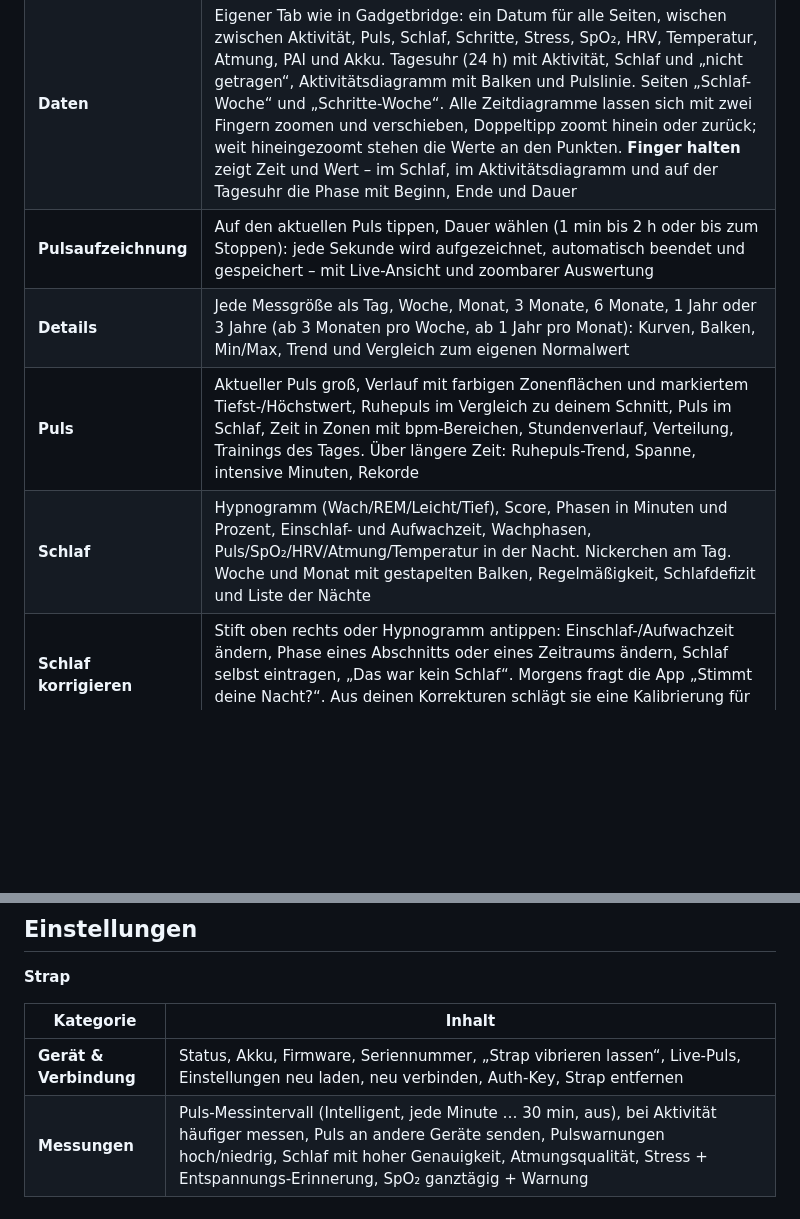
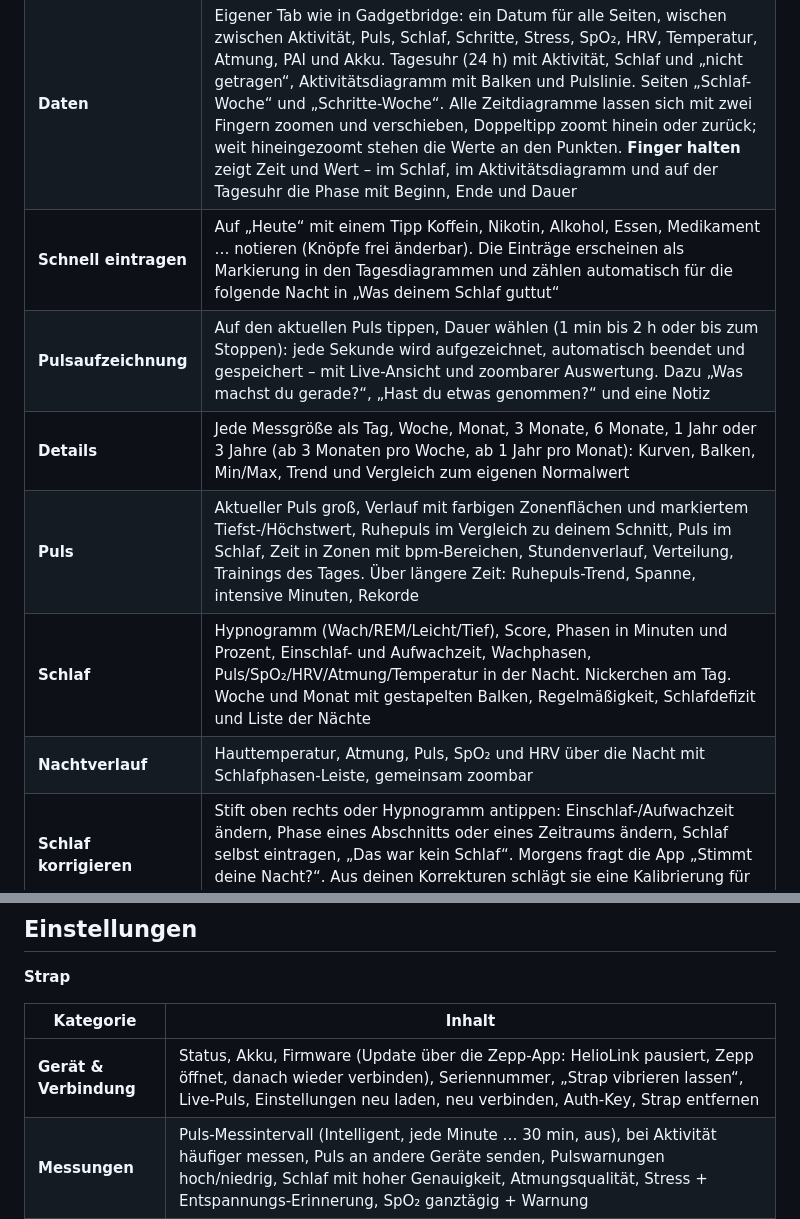
Before and after one commit to Waschbeken/Waschbeken1, a Markdown page: README.md, 2 parts joined by grey strips. Drawn GitHub-style; blank space fills up the shorter version.

Commit message:
README: Schnell-Einträge, Nachtverlauf, Firmware über Zepp
Co-Authored-By: Claude Opus 5.5 <noreply@anthropic.com>
Claude-Session: https://claude.ai/code/session_01Pb6zoCH3vcv1YYABQTiLZZ

```diff
--- a/README.md
+++ b/README.md
@@ -10,10 +10,12 @@ aber ganz auf einen Strap ohne Display zugeschnitten.
 |---|---|
 | **Heute** | Begrüßung, Erholungswert (aus Schlaf, Ruhepuls, HRV und Stress), Kacheln für Schritte, Schlaf, Ruhepuls, Stress, SpO₂, HRV, PAI, Hauttemperatur, Atemfrequenz und Akku – jede mit Mini-Verlauf, antippen öffnet die Detailansicht. Live-Puls mit Zone, Ziel-Serie in Tagen |
 | **Daten** | Eigener Tab wie in Gadgetbridge: ein Datum für alle Seiten, wischen zwischen Aktivität, Puls, Schlaf, Schritte, Stress, SpO₂, HRV, Temperatur, Atmung, PAI und Akku. Tagesuhr (24 h) mit Aktivität, Schlaf und „nicht getragen“, Aktivitätsdiagramm mit Balken und Pulslinie. Seiten „Schlaf-Woche“ und „Schritte-Woche“. Alle Zeitdiagramme lassen sich mit zwei Fingern zoomen und verschieben, Doppeltipp zoomt hinein oder zurück; weit hineingezoomt stehen die Werte an den Punkten. **Finger halten** zeigt Zeit und Wert – im Schlaf, im Aktivitätsdiagramm und auf der Tagesuhr die Phase mit Beginn, Ende und Dauer |
-| **Pulsaufzeichnung** | Auf den aktuellen Puls tippen, Dauer wählen (1 min bis 2 h oder bis zum Stoppen): jede Sekunde wird aufgezeichnet, automatisch beendet und gespeichert – mit Live-Ansicht und zoombarer Auswertung |
+| **Schnell eintragen** | Auf „Heute“ mit einem Tipp Koffein, Nikotin, Alkohol, Essen, Medikament … notieren (Knöpfe frei änderbar). Die Einträge erscheinen als Markierung in den Tagesdiagrammen und zählen automatisch für die folgende Nacht in „Was deinem Schlaf guttut“ |
+| **Pulsaufzeichnung** | Auf den aktuellen Puls tippen, Dauer wählen (1 min bis 2 h oder bis zum Stoppen): jede Sekunde wird aufgezeichnet, automatisch beendet und gespeichert – mit Live-Ansicht und zoombarer Auswertung. Dazu „Was machst du gerade?“, „Hast du etwas genommen?“ und eine Notiz |
 | **Details** | Jede Messgröße als Tag, Woche, Monat, 3 Monate, 6 Monate, 1 Jahr oder 3 Jahre (ab 3 Monaten pro Woche, ab 1 Jahr pro Monat): Kurven, Balken, Min/Max, Trend und Vergleich zum eigenen Normalwert |
 | **Puls** | Aktueller Puls groß, Verlauf mit farbigen Zonenflächen und markiertem Tiefst-/Höchstwert, Ruhepuls im Vergleich zu deinem Schnitt, Puls im Schlaf, Zeit in Zonen mit bpm-Bereichen, Stundenverlauf, Verteilung, Trainings des Tages. Über längere Zeit: Ruhepuls-Trend, Spanne, intensive Minuten, Rekorde |
 | **Schlaf** | Hypnogramm (Wach/REM/Leicht/Tief), Score, Phasen in Minuten und Prozent, Einschlaf- und Aufwachzeit, Wachphasen, Puls/SpO₂/HRV/Atmung/Temperatur in der Nacht. Nickerchen am Tag. Woche und Monat mit gestapelten Balken, Regelmäßigkeit, Schlafdefizit und Liste der Nächte |
+| **Nachtverlauf** | Hauttemperatur, Atmung, Puls, SpO₂ und HRV über die Nacht mit Schlafphasen-Leiste, gemeinsam zoombar |
 | **Schlaf korrigieren** | Stift oben rechts oder Hypnogramm antippen: Einschlaf-/Aufwachzeit ändern, Phase eines Abschnitts oder eines Zeitraums ändern, Schlaf selbst eintragen, „Das war kein Schlaf“. Morgens fragt die App „Stimmt deine Nacht?“. Aus deinen Korrekturen schlägt sie eine Kalibrierung für alle Nächte vor |
 | **Schlaf-Tagebuch** | Pro Nacht Sport, Koffein, Nikotin, Alkohol, Stress … markieren; Woche/Monat zeigt, wie sich das auf Score und Schlafdauer auswirkt |
 | **Training** | Verlauf nach Monaten, erkannte Aktivitäten – alles auf- und zuklappbar. Training starten mit Sportart, sekündlicher Puls, Zone in Farbe, Kalorien, Zeit in Zonen. Automatisch erkannte Spaziergänge und Läufe, aktive Minuten der Woche, Verlauf mit Detailansicht und **TCX**-Export (Strava, Garmin & Co.) |
@@ -31,7 +33,7 @@ sie beim nächsten Start einen Bericht zum Kopieren.
 
 | Kategorie | Inhalt |
 |---|---|
-| **Gerät & Verbindung** | Status, Akku, Firmware, Seriennummer, „Strap vibrieren lassen“, Live-Puls, Einstellungen neu laden, neu verbinden, Auth-Key, Strap entfernen |
+| **Gerät & Verbindung** | Status, Akku, Firmware (Update über die Zepp-App: HelioLink pausiert, Zepp öffnet, danach wieder verbinden), Seriennummer, „Strap vibrieren lassen“, Live-Puls, Einstellungen neu laden, neu verbinden, Auth-Key, Strap entfernen |
 | **Messungen** | Puls-Messintervall (Intelligent, jede Minute … 30 min, aus), bei Aktivität häufiger messen, Puls an andere Geräte senden, Pulswarnungen hoch/niedrig, Schlaf mit hoher Genauigkeit, Atmungsqualität, Stress + Entspannungs-Erinnerung, SpO₂ ganztägig + Warnung |
 | **Bewegung & Ziele** | Bewegungserinnerung mit Zeitraum und Pause, Schrittziel auf dem Strap, Vibration bei erreichtem Ziel, automatische Trainingserkennung mit Empfindlichkeit |
 | **Wecker** | führt direkt zum Wecker-Tab |
```
